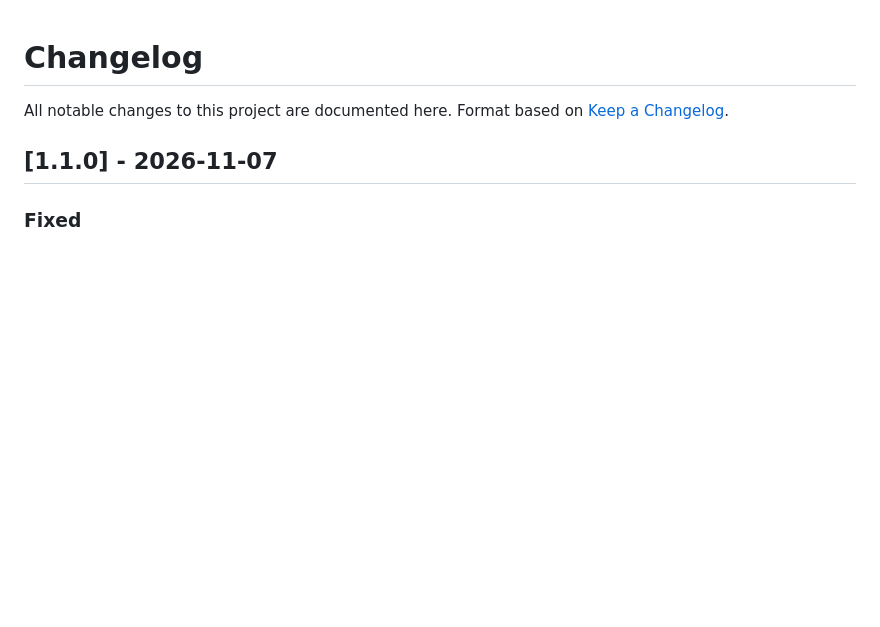
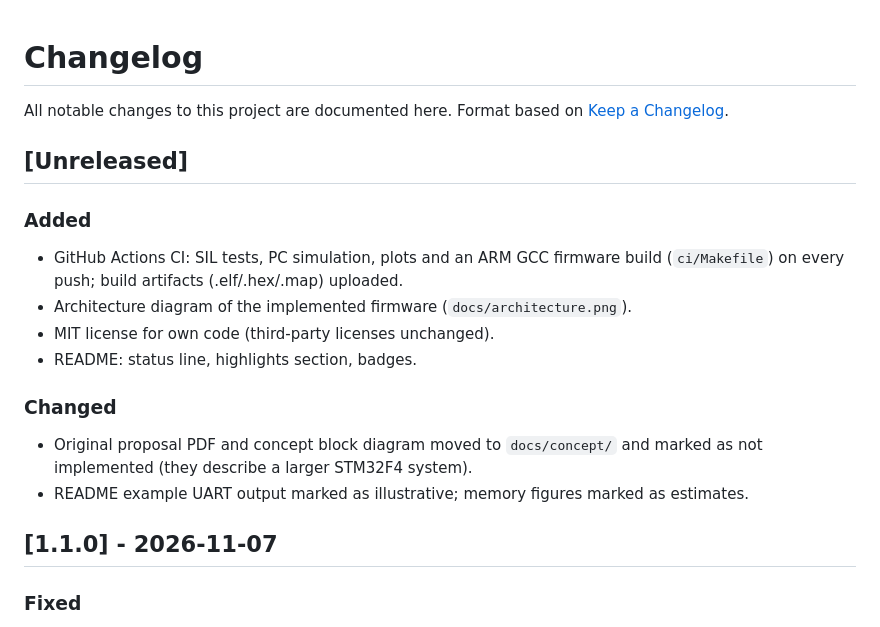
Before and after one commit to mohitbabu3303/STM32-Mini-ADAS-Subsystem, a Markdown page: CHANGELOG.md, the part around the change. Rendered like a GitHub page; blank space fills up the shorter version.

```diff
--- a/CHANGELOG.md
+++ b/CHANGELOG.md
@@ -2,6 +2,20 @@
 
 All notable changes to this project are documented here.
 Format based on [Keep a Changelog](https://keepachangelog.com/).
+
+## [Unreleased]
+
+### Added
+- GitHub Actions CI: SIL tests, PC simulation, plots and an ARM GCC firmware build
+  (`ci/Makefile`) on every push; build artifacts (.elf/.hex/.map) uploaded.
+- Architecture diagram of the implemented firmware (`docs/architecture.png`).
+- MIT license for own code (third-party licenses unchanged).
+- README: status line, highlights section, badges.
+
+### Changed
+- Original proposal PDF and concept block diagram moved to `docs/concept/` and
+  marked as not implemented (they describe a larger STM32F4 system).
+- README example UART output marked as illustrative; memory figures marked as estimates.
 
 ## [1.1.0] - 2026-11-07
 
```
Also changed, not shown: README.md (+37 -5 lines), docs/concept/README.md (added, +13 -0 lines), docs/architecture.png (added), 9 other files.
